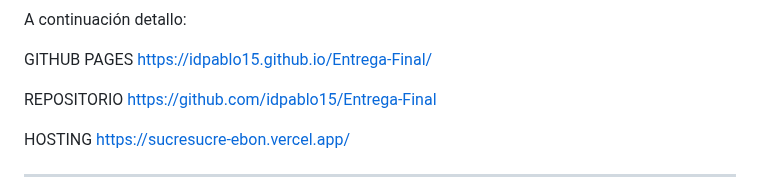
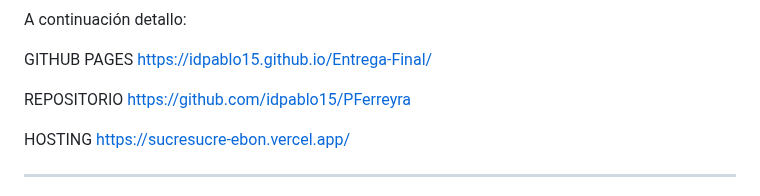
Before and after one commit to idpablo15/Entrega-Final, a Markdown page: README.md, the part around the change. Rendered like a GitHub page.

```diff
--- a/README.md
+++ b/README.md
@@ -63,7 +63,7 @@ A continuación detallo:
 
  GITHUB PAGES https://idpablo15.github.io/Entrega-Final/
 
- REPOSITORIO https://github.com/idpablo15/Entrega-Final
+ REPOSITORIO https://github.com/idpablo15/PFerreyra
 
  HOSTING https://sucresucre-ebon.vercel.app/
 
```
